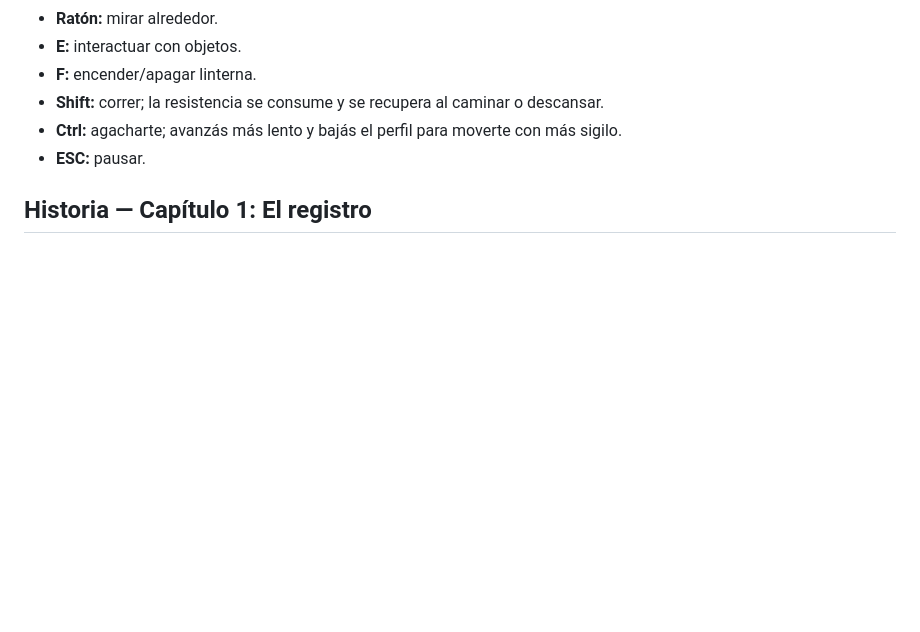
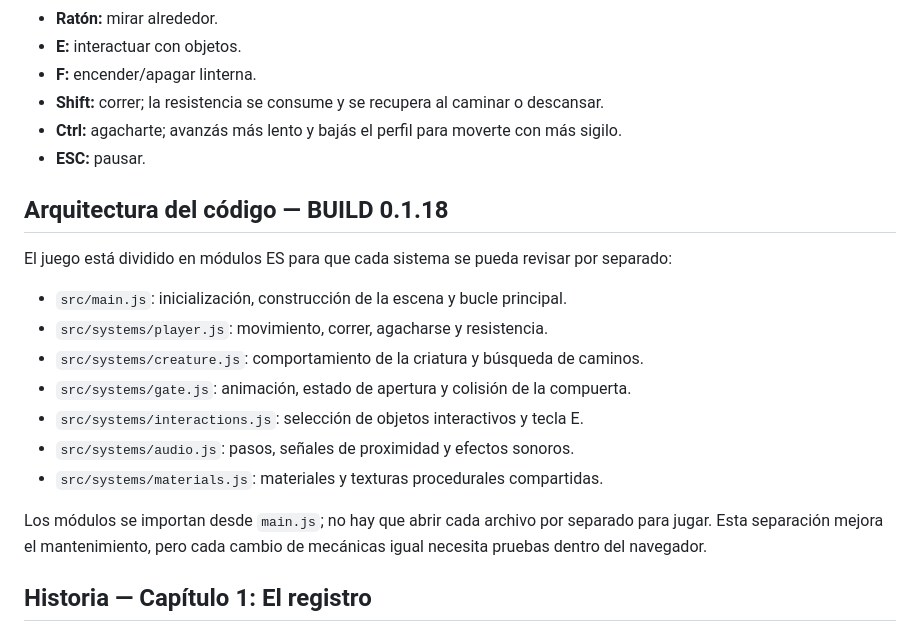
Before and after one commit to TonixHz/Chatgpt, a Markdown page: README.md, the part around the change. GitHub-like rendering; blank space fills up the shorter version.

Commit message:
Document modular systems in build 0.1.18

```diff
--- a/README.md
+++ b/README.md
@@ -14,6 +14,20 @@ Prototipo de terror 3D retro en primera persona, creado con HTML, CSS, JavaScrip
 - **Shift:** correr; la resistencia se consume y se recupera al caminar o descansar.
 - **Ctrl:** agacharte; avanzás más lento y bajás el perfil para moverte con más sigilo.
 - **ESC:** pausar.
+
+## Arquitectura del código — BUILD 0.1.18
+
+El juego está dividido en módulos ES para que cada sistema se pueda revisar por separado:
+
+- `src/main.js`: inicialización, construcción de la escena y bucle principal.
+- `src/systems/player.js`: movimiento, correr, agacharse y resistencia.
+- `src/systems/creature.js`: comportamiento de la criatura y búsqueda de caminos.
+- `src/systems/gate.js`: animación, estado de apertura y colisión de la compuerta.
+- `src/systems/interactions.js`: selección de objetos interactivos y tecla E.
+- `src/systems/audio.js`: pasos, señales de proximidad y efectos sonoros.
+- `src/systems/materials.js`: materiales y texturas procedurales compartidas.
+
+Los módulos se importan desde `main.js`; no hay que abrir cada archivo por separado para jugar. Esta separación mejora el mantenimiento, pero cada cambio de mecánicas igual necesita pruebas dentro del navegador.
 
 ## Historia — Capítulo 1: El registro
 PROJECT: NULL se construirá como una historia episódica. Cada capítulo tendrá su propio escenario, objetivos, descubrimientos y cierre; el Capítulo 1 ocurre en una estación de mantenimiento abandonada.
```
